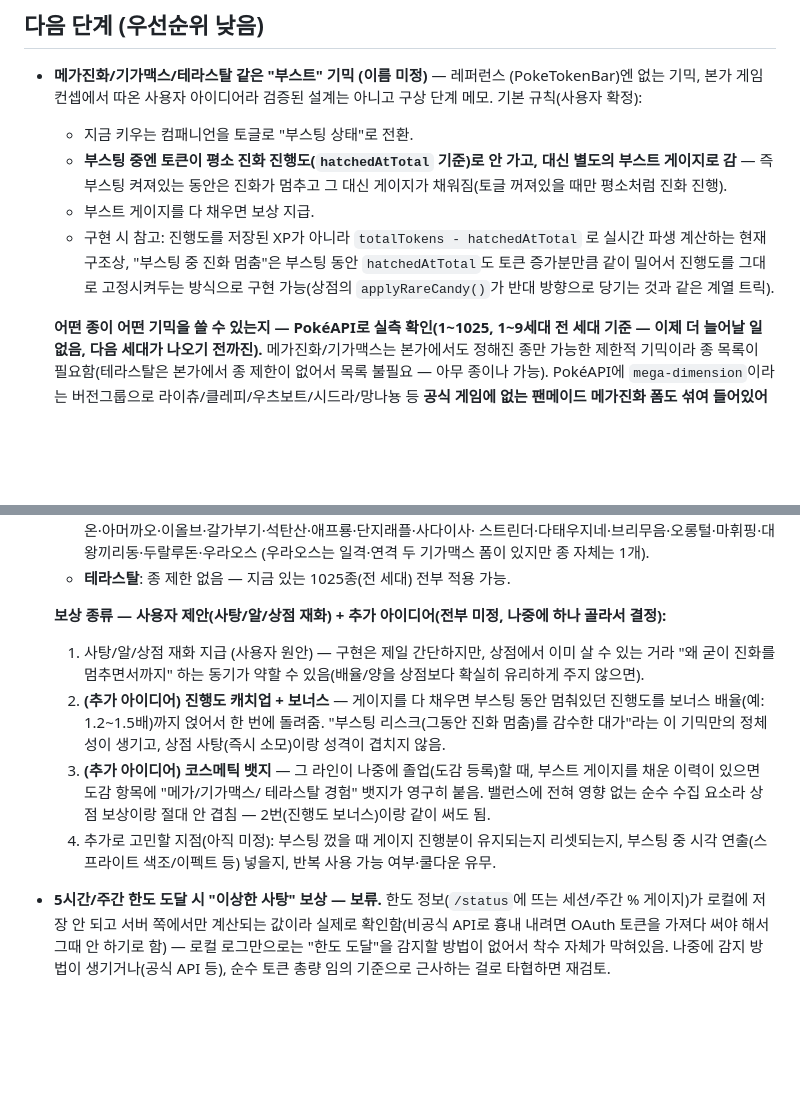
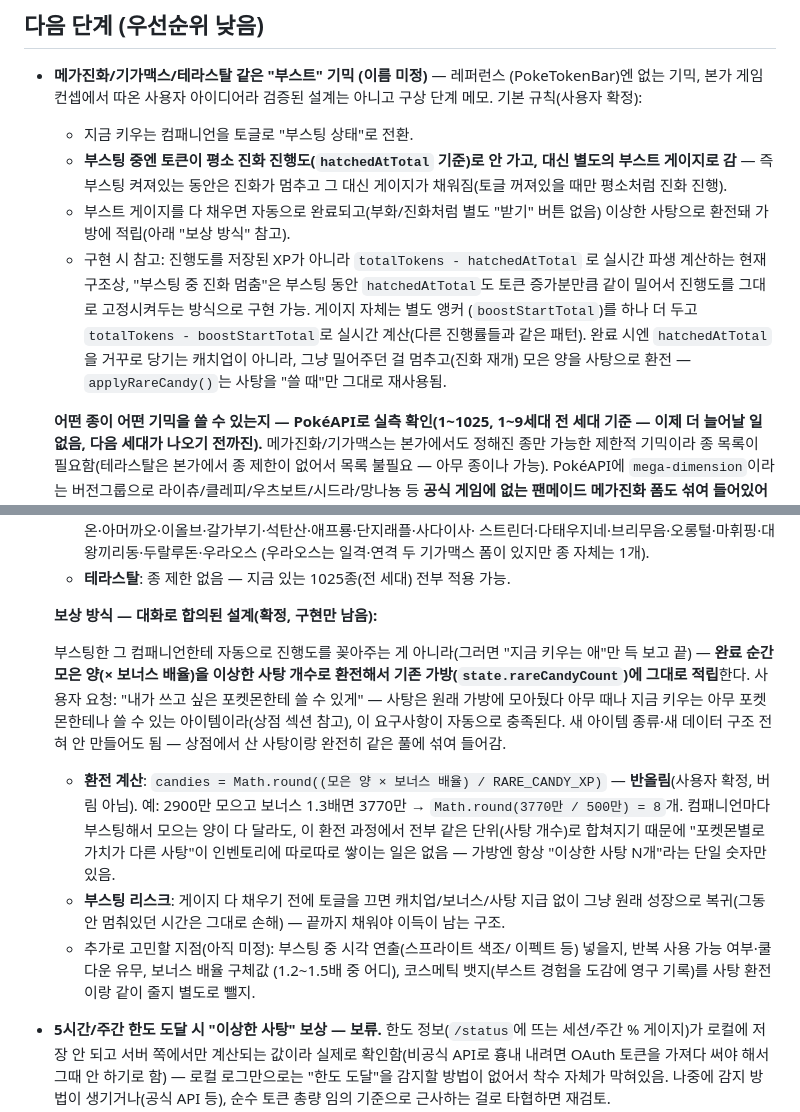
Before and after one commit to JiSeungRyul/poketoken-lite, a Markdown page: README.md, 2 parts joined by grey strips. Drawn GitHub-style; blank space fills up the shorter version.

Commit message:
README: 부스트 기믹 보상 방식 확정 — 사탕으로 환전해 가방에 적립
대화로 설계 확정: 부스팅한 컴패니언한테 진행도를 자동으로 꽂아주는 대신,
완료 시 모은 양(× 보너스 배율)을 이상한 사탕 개수로 반올림 환전해서 기존
가방(state.rareCandyCount)에 적립 — "쓰고 싶은 포켓몬한테 쓸 수 있게"라는
요청을 기존 사탕 시스템 재사용만으로 충족(새 아이템 종류/데이터 구조 불필요).
포켓몬마다 부스팅으로 모으는 양이 달라도 전부 같은 단위(사탕 개수)로 합쳐져서
가방엔 항상 "이상한 사탕 N개" 단일 숫자만 남음.

Co-Authored-By: Claude Sonnet 5 <noreply@anthropic.com>
Claude-Session: https://claude.ai/code/session_01BLE8VZZbJ2dC2piN2LyrpU

```diff
--- a/README.md
+++ b/README.md
@@ -149,12 +149,17 @@ usedSinceInstall - spentTokens`와 동일 원칙). 이 앱은 저장된 XP 누
   - **부스팅 중엔 토큰이 평소 진화 진행도(`hatchedAtTotal` 기준)로 안 가고,
     대신 별도의 부스트 게이지로 감** — 즉 부스팅 켜져있는 동안은 진화가
     멈추고 그 대신 게이지가 채워짐(토글 꺼져있을 때만 평소처럼 진화 진행).
-  - 부스트 게이지를 다 채우면 보상 지급.
+  - 부스트 게이지를 다 채우면 자동으로 완료되고(부화/진화처럼 별도 "받기"
+    버튼 없음) 이상한 사탕으로 환전돼 가방에 적립(아래 "보상 방식" 참고).
   - 구현 시 참고: 진행도를 저장된 XP가 아니라 `totalTokens - hatchedAtTotal`
     로 실시간 파생 계산하는 현재 구조상, "부스팅 중 진화 멈춤"은 부스팅
     동안 `hatchedAtTotal`도 토큰 증가분만큼 같이 밀어서 진행도를 그대로
-    고정시켜두는 방식으로 구현 가능(상점의 `applyRareCandy()`가 반대
-    방향으로 당기는 것과 같은 계열 트릭).
+    고정시켜두는 방식으로 구현 가능. 게이지 자체는 별도 앵커
+    (`boostStartTotal`)를 하나 더 두고 `totalTokens - boostStartTotal`로
+    실시간 계산(다른 진행률들과 같은 패턴). 완료 시엔 `hatchedAtTotal`을
+    거꾸로 당기는 캐치업이 아니라, 그냥 밀어주던 걸 멈추고(진화 재개) 모은
+    양을 사탕으로 환전 — `applyRareCandy()`는 사탕을 "쓸 때"만 그대로
+    재사용됨.
 
   **어떤 종이 어떤 기믹을 쓸 수 있는지 — PokéAPI로 실측 확인(1~1025,
   1~9세대 전 세대 기준 — 이제 더 늘어날 일 없음, 다음 세대가 나오기 전까진).**
@@ -181,22 +186,29 @@ usedSinceInstall - spentTokens`와 동일 원칙). 이 앱은 저장된 XP 누
     (우라오스는 일격·연격 두 기가맥스 폼이 있지만 종 자체는 1개).
   - **테라스탈**: 종 제한 없음 — 지금 있는 1025종(전 세대) 전부 적용 가능.
 
-  **보상 종류 — 사용자 제안(사탕/알/상점 재화) + 추가 아이디어(전부 미정,
-  나중에 하나 골라서 결정):**
-  1. 사탕/알/상점 재화 지급 (사용자 원안) — 구현은 제일 간단하지만, 상점에서
-     이미 살 수 있는 거라 "왜 굳이 진화를 멈추면서까지" 하는 동기가 약할 수
-     있음(배율/양을 상점보다 확실히 유리하게 주지 않으면).
-  2. **(추가 아이디어) 진행도 캐치업 + 보너스** — 게이지를 다 채우면 부스팅
-     동안 멈춰있던 진행도를 보너스 배율(예: 1.2~1.5배)까지 얹어서 한 번에
-     돌려줌. "부스팅 리스크(그동안 진화 멈춤)를 감수한 대가"라는 이 기믹만의
-     정체성이 생기고, 상점 사탕(즉시 소모)이랑 성격이 겹치지 않음.
-  3. **(추가 아이디어) 코스메틱 뱃지** — 그 라인이 나중에 졸업(도감 등록)할
-     때, 부스트 게이지를 채운 이력이 있으면 도감 항목에 "메가/기가맥스/
-     테라스탈 경험" 뱃지가 영구히 붙음. 밸런스에 전혀 영향 없는 순수 수집
-     요소라 상점 보상이랑 절대 안 겹침 — 2번(진행도 보너스)이랑 같이 써도 됨.
-  4. 추가로 고민할 지점(아직 미정): 부스팅 껐을 때 게이지 진행분이 유지되는지
-     리셋되는지, 부스팅 중 시각 연출(스프라이트 색조/이펙트 등) 넣을지,
-     반복 사용 가능 여부·쿨다운 유무.
+  **보상 방식 — 대화로 합의된 설계(확정, 구현만 남음):**
+
+  부스팅한 그 컴패니언한테 자동으로 진행도를 꽂아주는 게 아니라(그러면 "지금
+  키우는 애"만 득 보고 끝) — **완료 순간 모은 양(× 보너스 배율)을 이상한
+  사탕 개수로 환전해서 기존 가방(`state.rareCandyCount`)에 그대로 적립**한다.
+  사용자 요청: "내가 쓰고 싶은 포켓몬한테 쓸 수 있게" — 사탕은 원래 가방에
+  모아뒀다 아무 때나 지금 키우는 아무 포켓몬한테나 쓸 수 있는 아이템이라(상점
+  섹션 참고), 이 요구사항이 자동으로 충족된다. 새 아이템 종류·새 데이터 구조
+  전혀 안 만들어도 됨 — 상점에서 산 사탕이랑 완전히 같은 풀에 섞여 들어감.
+
+  - **환전 계산**: `candies = Math.round((모은 양 × 보너스 배율) / RARE_CANDY_XP)`
+    — **반올림**(사용자 확정, 버림 아님). 예: 2900만 모으고 보너스 1.3배면
+    3770만 → `Math.round(3770만 / 500만) = 8`개. 컴패니언마다 부스팅해서
+    모으는 양이 다 달라도, 이 환전 과정에서 전부 같은 단위(사탕 개수)로
+    합쳐지기 때문에 "포켓몬별로 가치가 다른 사탕"이 인벤토리에 따로따로
+    쌓이는 일은 없음 — 가방엔 항상 "이상한 사탕 N개"라는 단일 숫자만 있음.
+  - **부스팅 리스크**: 게이지 다 채우기 전에 토글을 끄면 캐치업/보너스/사탕
+    지급 없이 그냥 원래 성장으로 복귀(그동안 멈춰있던 시간은 그대로 손해) —
+    끝까지 채워야 이득이 남는 구조.
+  - 추가로 고민할 지점(아직 미정): 부스팅 중 시각 연출(스프라이트 색조/
+    이펙트 등) 넣을지, 반복 사용 가능 여부·쿨다운 유무, 보너스 배율 구체값
+    (1.2~1.5배 중 어디), 코스메틱 뱃지(부스트 경험을 도감에 영구 기록)를
+    사탕 환전이랑 같이 줄지 별도로 뺄지.
 - **5시간/주간 한도 도달 시 "이상한 사탕" 보상 — 보류.** 한도 정보(`/status`에
   뜨는 세션/주간 % 게이지)가 로컬에 저장 안 되고 서버 쪽에서만 계산되는 값이라
   실제로 확인함(비공식 API로 흉내 내려면 OAuth 토큰을 가져다 써야 해서 그때
```
